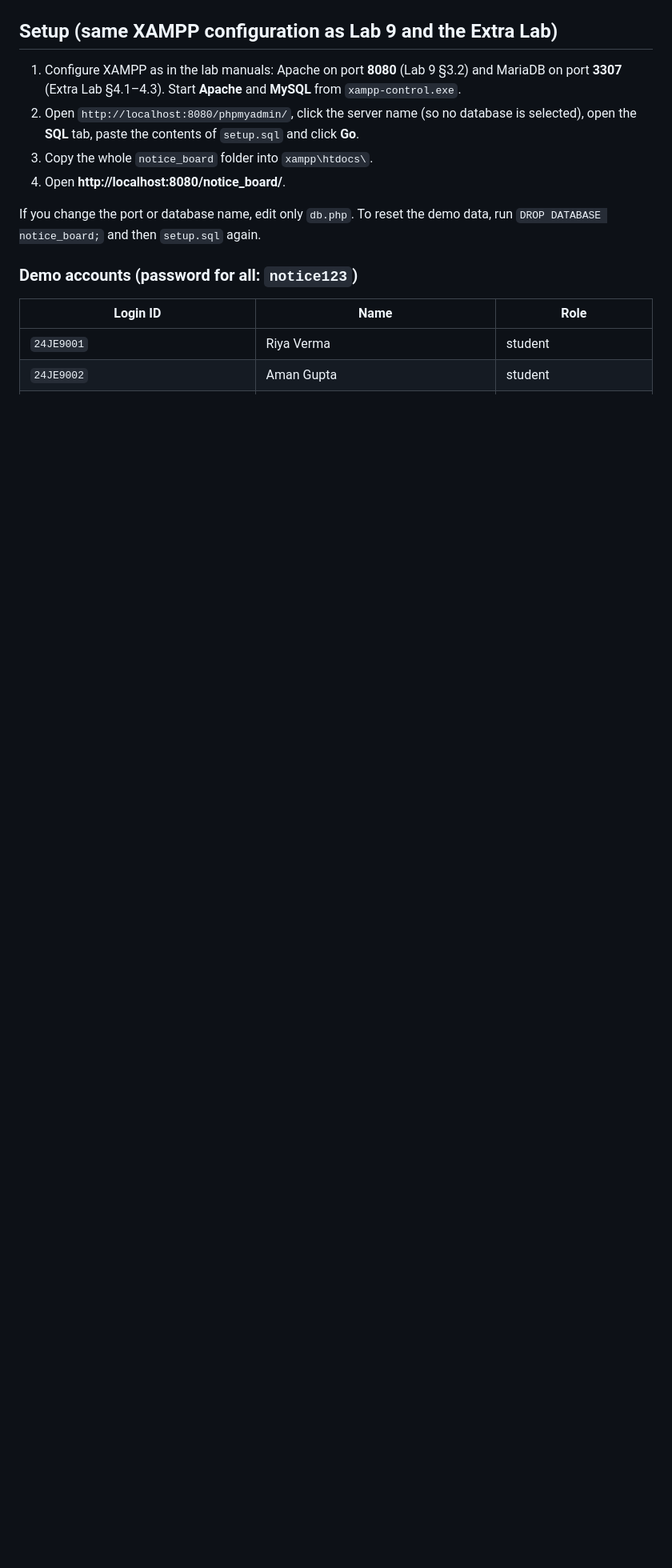
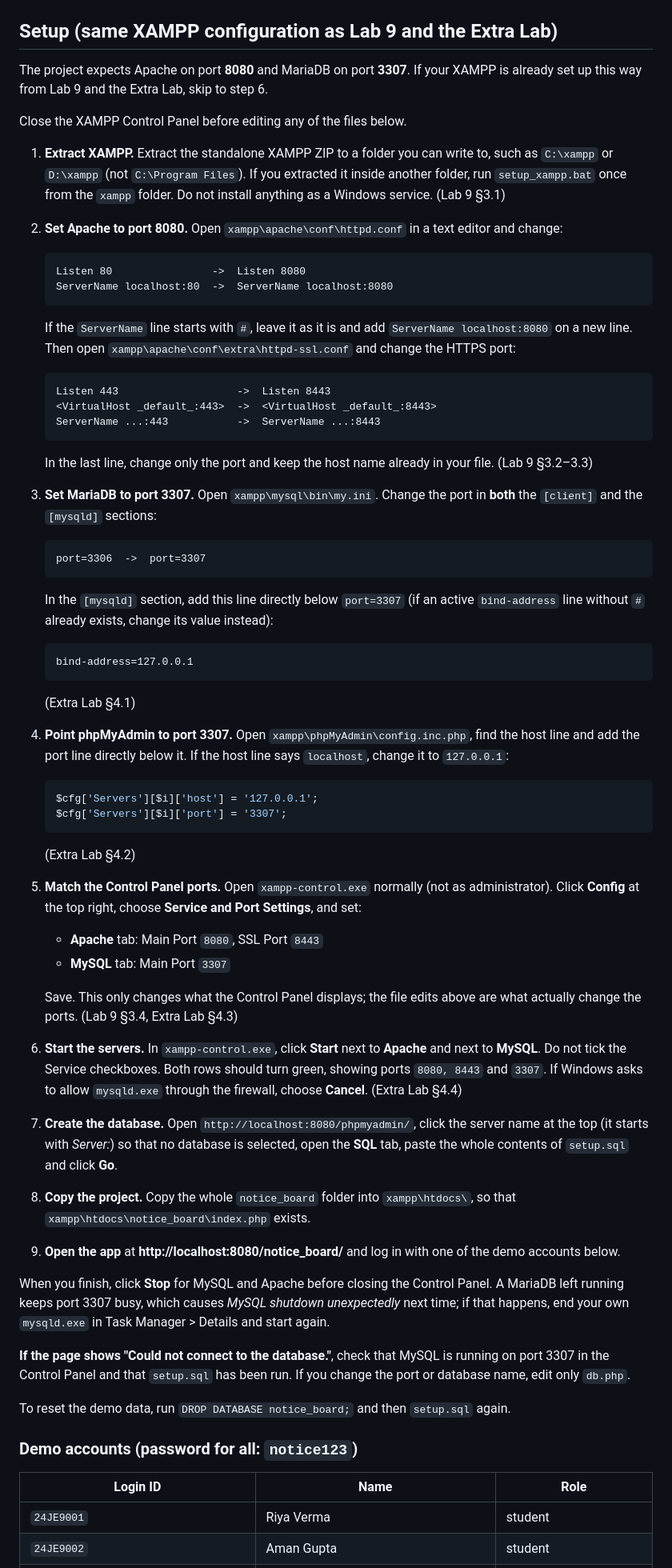
Before and after one commit to maaz7409/webd_lab_project, a Markdown page: README.md, the part around the change. Shown at 80% size. GitHub-like rendering; blank space fills up the shorter version.

Commit message:
Write out the XAMPP setup steps in README
Step 1 only said to configure XAMPP "as in the lab manuals". List the
actual edits from Lab 9 §3 and Extra Lab §4: Apache on 8080/8443,
MariaDB on 3307 with bind-address, phpMyAdmin port, Control Panel
ports, and how to start and stop the servers. Add a short note on the
"Could not connect to the database." message.

Closes #1

````diff
--- a/README.md
+++ b/README.md
@@ -13,14 +13,93 @@ Nothing else is used.
 
 ## Setup (same XAMPP configuration as Lab 9 and the Extra Lab)
 
-1. Configure XAMPP as in the lab manuals: Apache on port **8080** (Lab 9 §3.2) and MariaDB on
-   port **3307** (Extra Lab §4.1–4.3). Start **Apache** and **MySQL** from `xampp-control.exe`.
-2. Open `http://localhost:8080/phpmyadmin/`, click the server name (so no database is selected),
-   open the **SQL** tab, paste the contents of `setup.sql` and click **Go**.
-3. Copy the whole `notice_board` folder into `xampp\htdocs\`.
-4. Open **http://localhost:8080/notice_board/**.
+The project expects Apache on port **8080** and MariaDB on port **3307**. If your XAMPP is already
+set up this way from Lab 9 and the Extra Lab, skip to step 6.
 
-If you change the port or database name, edit only `db.php`.
+Close the XAMPP Control Panel before editing any of the files below.
+
+1. **Extract XAMPP.** Extract the standalone XAMPP ZIP to a folder you can write to, such as
+   `C:\xampp` or `D:\xampp` (not `C:\Program Files`). If you extracted it inside another folder,
+   run `setup_xampp.bat` once from the `xampp` folder. Do not install anything as a Windows
+   service. (Lab 9 §3.1)
+
+2. **Set Apache to port 8080.** Open `xampp\apache\conf\httpd.conf` in a text editor and change:
+
+   ```
+   Listen 80                ->  Listen 8080
+   ServerName localhost:80  ->  ServerName localhost:8080
+   ```
+
+   If the `ServerName` line starts with `#`, leave it as it is and add `ServerName localhost:8080`
+   on a new line. Then open `xampp\apache\conf\extra\httpd-ssl.conf` and change the HTTPS port:
+
+   ```
+   Listen 443                   ->  Listen 8443
+   <VirtualHost _default_:443>  ->  <VirtualHost _default_:8443>
+   ServerName ...:443           ->  ServerName ...:8443
+   ```
+
+   In the last line, change only the port and keep the host name already in your file.
+   (Lab 9 §3.2–3.3)
+
+3. **Set MariaDB to port 3307.** Open `xampp\mysql\bin\my.ini`. Change the port in **both** the
+   `[client]` and the `[mysqld]` sections:
+
+   ```
+   port=3306  ->  port=3307
+   ```
+
+   In the `[mysqld]` section, add this line directly below `port=3307` (if an active
+   `bind-address` line without `#` already exists, change its value instead):
+
+   ```
+   bind-address=127.0.0.1
+   ```
+
+   (Extra Lab §4.1)
+
+4. **Point phpMyAdmin to port 3307.** Open `xampp\phpMyAdmin\config.inc.php`, find the host line
+   and add the port line directly below it. If the host line says `localhost`, change it to
+   `127.0.0.1`:
+
+   ```php
+   $cfg['Servers'][$i]['host'] = '127.0.0.1';
+   $cfg['Servers'][$i]['port'] = '3307';
+   ```
+
+   (Extra Lab §4.2)
+
+5. **Match the Control Panel ports.** Open `xampp-control.exe` normally (not as administrator).
+   Click **Config** at the top right, choose **Service and Port Settings**, and set:
+   - **Apache** tab: Main Port `8080`, SSL Port `8443`
+   - **MySQL** tab: Main Port `3307`
+
+   Save. This only changes what the Control Panel displays; the file edits above are what
+   actually change the ports. (Lab 9 §3.4, Extra Lab §4.3)
+
+6. **Start the servers.** In `xampp-control.exe`, click **Start** next to **Apache** and next to
+   **MySQL**. Do not tick the Service checkboxes. Both rows should turn green, showing ports
+   `8080, 8443` and `3307`. If Windows asks to allow `mysqld.exe` through the firewall, choose
+   **Cancel**. (Extra Lab §4.4)
+
+7. **Create the database.** Open `http://localhost:8080/phpmyadmin/`, click the server name at the
+   top (it starts with *Server:*) so that no database is selected, open the **SQL** tab, paste the
+   whole contents of `setup.sql` and click **Go**.
+
+8. **Copy the project.** Copy the whole `notice_board` folder into `xampp\htdocs\`, so that
+   `xampp\htdocs\notice_board\index.php` exists.
+
+9. **Open the app** at **http://localhost:8080/notice_board/** and log in with one of the demo
+   accounts below.
+
+When you finish, click **Stop** for MySQL and Apache before closing the Control Panel. A MariaDB
+left running keeps port 3307 busy, which causes *MySQL shutdown unexpectedly* next time; if that
+happens, end your own `mysqld.exe` in Task Manager > Details and start again.
+
+**If the page shows "Could not connect to the database."**, check that MySQL is running on port
+3307 in the Control Panel and that `setup.sql` has been run. If you change the port or database
+name, edit only `db.php`.
+
 To reset the demo data, run `DROP DATABASE notice_board;` and then `setup.sql` again.
 
 ### Demo accounts (password for all: `notice123`)
````
